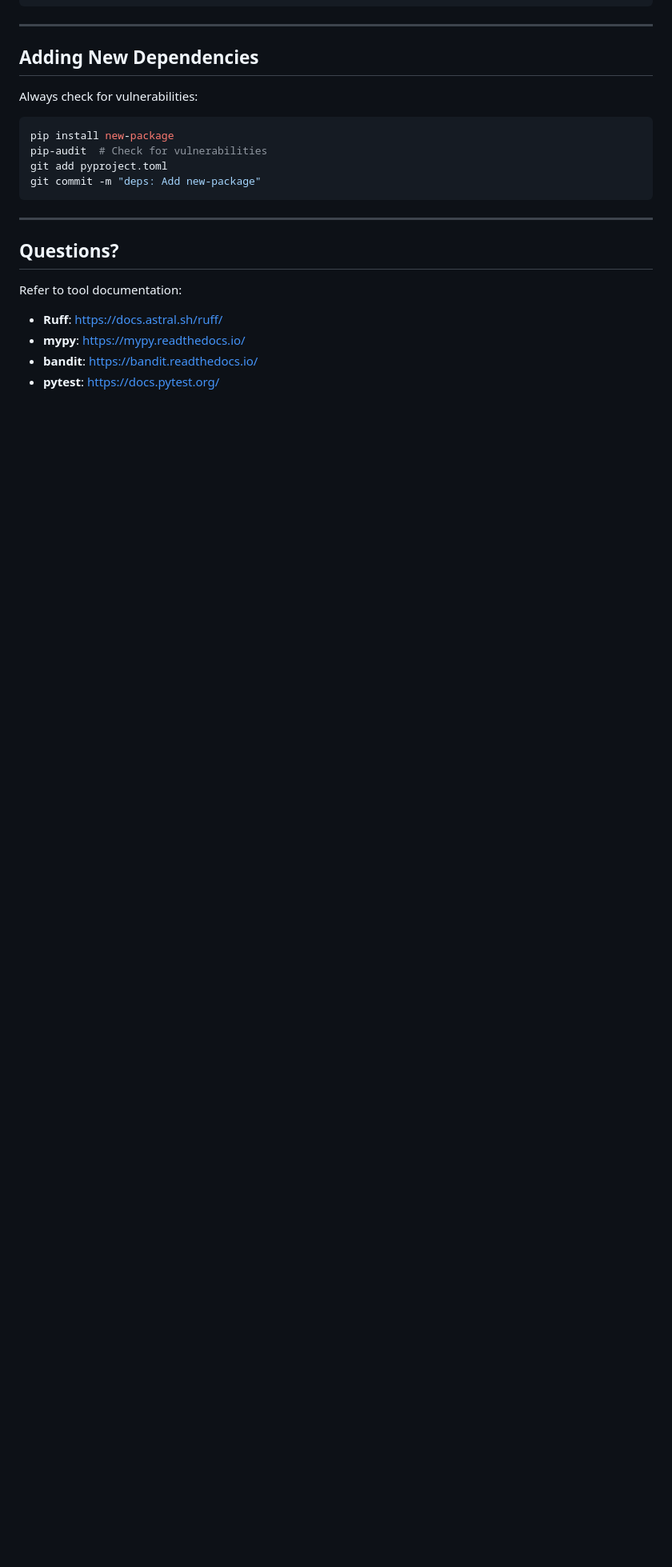
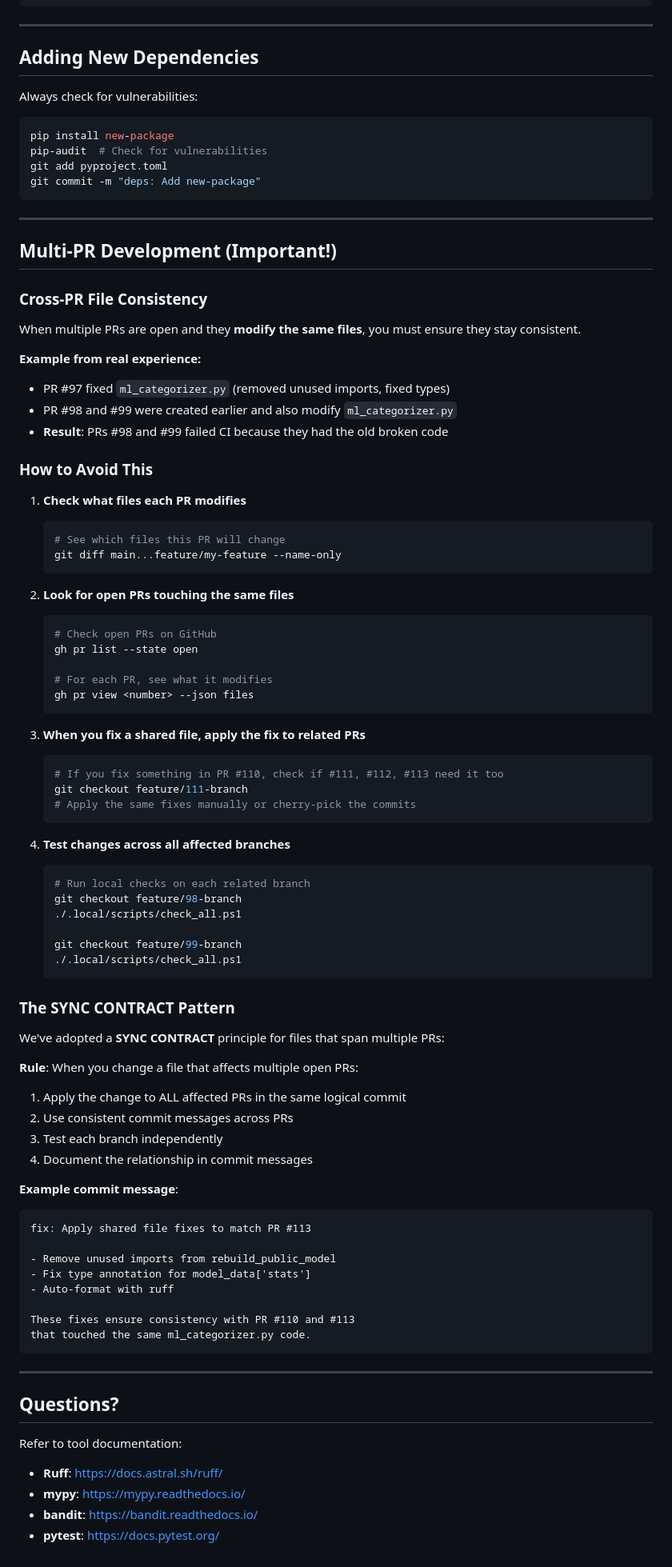
Before and after one commit to PoppaShell/money-mapper, a Markdown page: DEVELOPMENT.md, the part around the change. Shown at 80% size. Drawn GitHub-style; blank space fills up the shorter version.

Commit message:
docs: Add multi-PR consistency guidelines
Document the SYNC CONTRACT pattern for handling files that span
multiple open PRs. When one PR fixes a shared file, ensure the same
fixes are applied to other PRs touching that file.

This prevents CI failures when PRs created at different times modify
the same files and diverge in code quality fixes.

````diff
--- a/DEVELOPMENT.md
+++ b/DEVELOPMENT.md
@@ -245,6 +245,75 @@ git commit -m "deps: Add new-package"
 
 ---
 
+## Multi-PR Development (Important!)
+
+### Cross-PR File Consistency
+
+When multiple PRs are open and they **modify the same files**, you must ensure they stay consistent.
+
+**Example from real experience:**
+- PR #97 fixed `ml_categorizer.py` (removed unused imports, fixed types)
+- PR #98 and #99 were created earlier and also modify `ml_categorizer.py`
+- **Result**: PRs #98 and #99 failed CI because they had the old broken code
+
+### How to Avoid This
+
+1. **Check what files each PR modifies**
+   ```bash
+   # See which files this PR will change
+   git diff main...feature/my-feature --name-only
+   ```
+
+2. **Look for open PRs touching the same files**
+   ```bash
+   # Check open PRs on GitHub
+   gh pr list --state open
+
+   # For each PR, see what it modifies
+   gh pr view <number> --json files
+   ```
+
+3. **When you fix a shared file, apply the fix to related PRs**
+   ```bash
+   # If you fix something in PR #110, check if #111, #112, #113 need it too
+   git checkout feature/111-branch
+   # Apply the same fixes manually or cherry-pick the commits
+   ```
+
+4. **Test changes across all affected branches**
+   ```bash
+   # Run local checks on each related branch
+   git checkout feature/98-branch
+   ./.local/scripts/check_all.ps1
+
+   git checkout feature/99-branch
+   ./.local/scripts/check_all.ps1
+   ```
+
+### The SYNC CONTRACT Pattern
+
+We've adopted a **SYNC CONTRACT** principle for files that span multiple PRs:
+
+**Rule**: When you change a file that affects multiple open PRs:
+1. Apply the change to ALL affected PRs in the same logical commit
+2. Use consistent commit messages across PRs
+3. Test each branch independently
+4. Document the relationship in commit messages
+
+**Example commit message**:
+```
+fix: Apply shared file fixes to match PR #113
+
+- Remove unused imports from rebuild_public_model
+- Fix type annotation for model_data['stats']
+- Auto-format with ruff
+
+These fixes ensure consistency with PR #110 and #113
+that touched the same ml_categorizer.py code.
+```
+
+---
+
 ## Questions?
 
 Refer to tool documentation:
````
